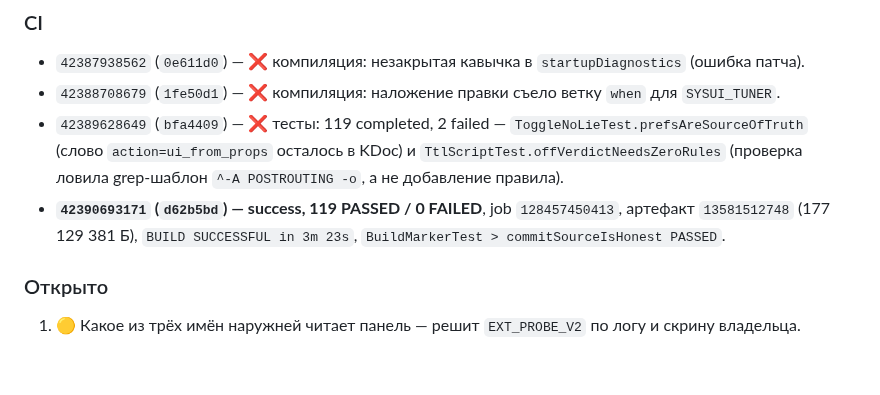
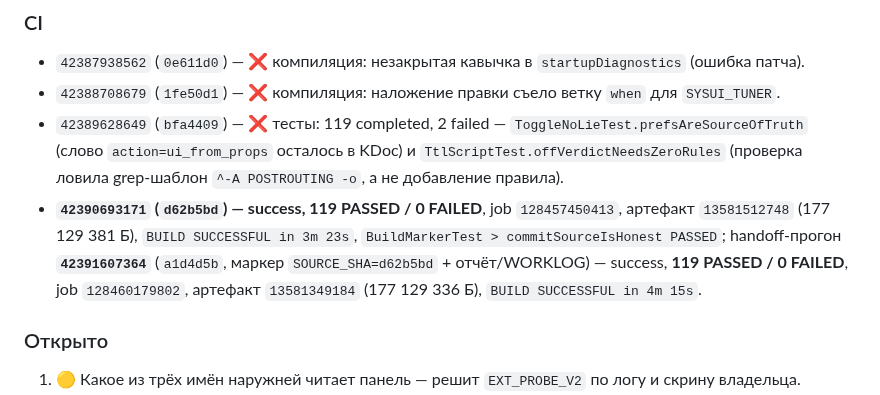
Before and after one commit to AlekseiAlekseikov/Backup, a Markdown page: docs/agent/WORKLOG.md, the part around the change. GitHub-like rendering; blank space fills up the shorter version.

```diff
--- a/docs/agent/WORKLOG.md
+++ b/docs/agent/WORKLOG.md
@@ -889,7 +889,10 @@
   (слово `action=ui_from_props` осталось в KDoc) и `TtlScriptTest.offVerdictNeedsZeroRules` (проверка ловила
   grep-шаблон `^-A POSTROUTING -o`, а не добавление правила).
 - **`42390693171` (`d62b5bd`) — success, 119 PASSED / 0 FAILED**, job `128457450413`, артефакт `13581512748`
-  (177 129 381 Б), `BUILD SUCCESSFUL in 3m 23s`, `BuildMarkerTest > commitSourceIsHonest PASSED`.
+  (177 129 381 Б), `BUILD SUCCESSFUL in 3m 23s`, `BuildMarkerTest > commitSourceIsHonest PASSED`;
+  handoff-прогон **`42391607364`** (`a1d4d5b`, маркер `SOURCE_SHA=d62b5bd` + отчёт/WORKLOG) — success,
+  **119 PASSED / 0 FAILED**, job `128460179802`, артефакт `13581349184` (177 129 336 Б),
+  `BUILD SUCCESSFUL in 4m 15s`.
 
 ### Открыто
 
```
Also changed, not shown: docs/agent/REPORT_iter33m.md (+1 -0 lines).
